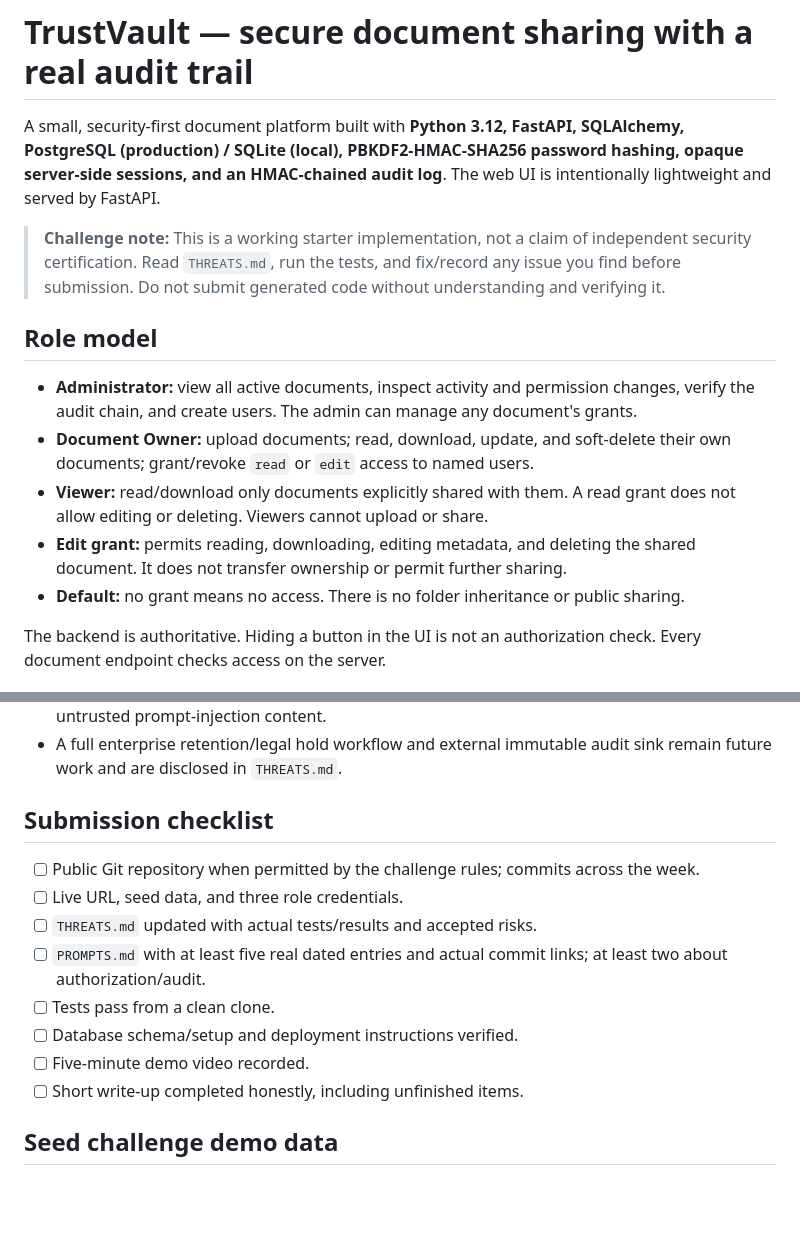
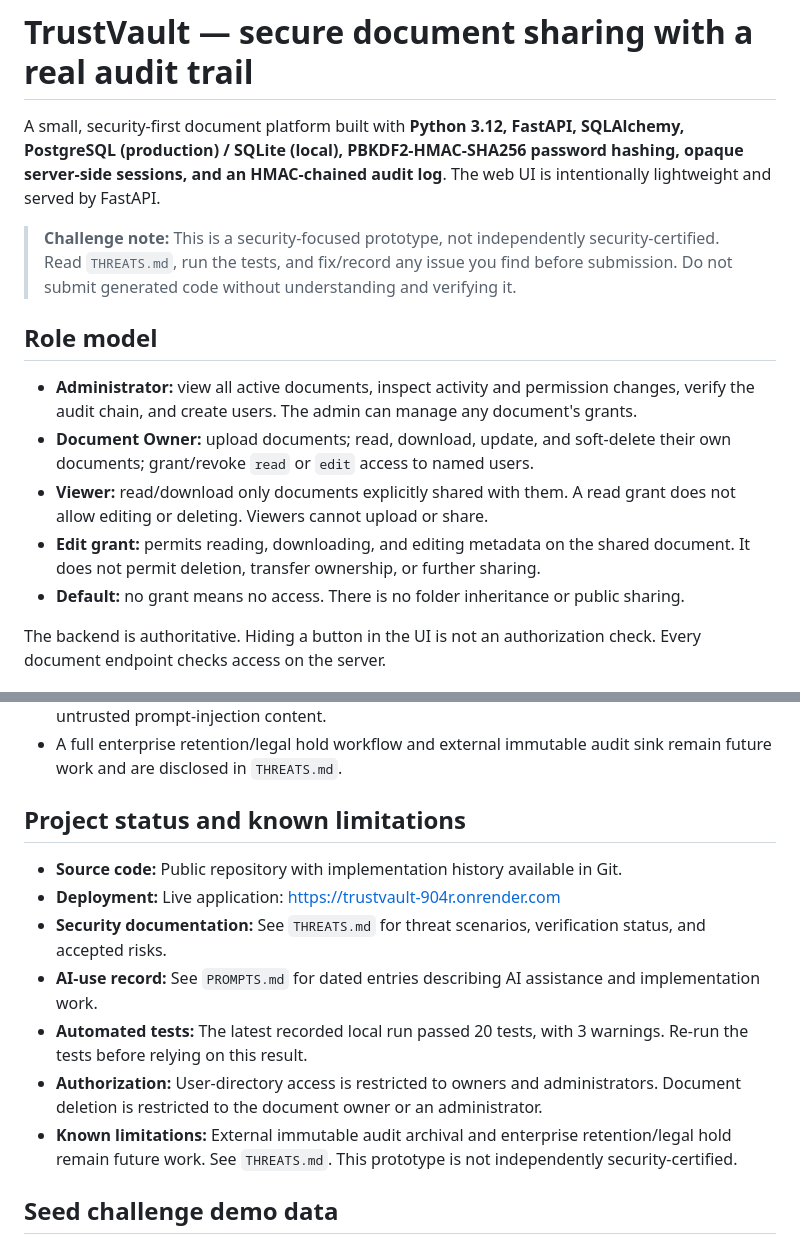
Before and after one commit to Vasavi1725/TrustVault, a Markdown page: README.md, 2 parts joined by grey strips. Rendered like a GitHub page; blank space fills up the shorter version.

Commit message:
Clarify project status and verification docs

```diff
--- a/README.md
+++ b/README.md
@@ -2,14 +2,14 @@
 
 A small, security-first document platform built with **Python 3.12, FastAPI, SQLAlchemy, PostgreSQL (production) / SQLite (local), PBKDF2-HMAC-SHA256 password hashing, opaque server-side sessions, and an HMAC-chained audit log**. The web UI is intentionally lightweight and served by FastAPI.
 
-> **Challenge note:** This is a working starter implementation, not a claim of independent security certification. Read `THREATS.md`, run the tests, and fix/record any issue you find before submission. Do not submit generated code without understanding and verifying it.
+> **Challenge note:** This is a security-focused prototype, not independently security-certified. Read `THREATS.md`, run the tests, and fix/record any issue you find before submission. Do not submit generated code without understanding and verifying it.
 
 ## Role model
 
 - **Administrator:** view all active documents, inspect activity and permission changes, verify the audit chain, and create users. The admin can manage any document's grants.
 - **Document Owner:** upload documents; read, download, update, and soft-delete their own documents; grant/revoke `read` or `edit` access to named users.
 - **Viewer:** read/download only documents explicitly shared with them. A read grant does not allow editing or deleting. Viewers cannot upload or share.
-- **Edit grant:** permits reading, downloading, editing metadata, and deleting the shared document. It does not transfer ownership or permit further sharing.
+- **Edit grant:** permits reading, downloading, and editing metadata on the shared document. It does not permit deletion, transfer ownership, or further sharing.
 - **Default:** no grant means no access. There is no folder inheritance or public sharing.
 
 The backend is authoritative. Hiding a button in the UI is not an authorization check. Every document endpoint checks access on the server.
@@ -101,16 +101,15 @@ This detects content edits, interior deletions/reordering, and tampering without
 - RAG is deliberately deferred until authorization tests pass. If added, filter by current user permissions **before retrieval**, re-check grants on every query, and treat document text as untrusted prompt-injection content.
 - A full enterprise retention/legal hold workflow and external immutable audit sink remain future work and are disclosed in `THREATS.md`.
 
-## Submission checklist
+## Project status and known limitations
 
-- [ ] Public Git repository when permitted by the challenge rules; commits across the week.
-- [ ] Live URL, seed data, and three role credentials.
-- [ ] `THREATS.md` updated with actual tests/results and accepted risks.
-- [ ] `PROMPTS.md` with at least five real dated entries and actual commit links; at least two about authorization/audit.
-- [ ] Tests pass from a clean clone.
-- [ ] Database schema/setup and deployment instructions verified.
-- [ ] Five-minute demo video recorded.
-- [ ] Short write-up completed honestly, including unfinished items.
+- **Source code:** Public repository with implementation history available in Git.
+- **Deployment:** Live application: https://trustvault-904r.onrender.com
+- **Security documentation:** See `THREATS.md` for threat scenarios, verification status, and accepted risks.
+- **AI-use record:** See `PROMPTS.md` for dated entries describing AI assistance and implementation work.
+- **Automated tests:** The latest recorded local run passed 20 tests, with 3 warnings. Re-run the tests before relying on this result.
+- **Authorization:** User-directory access is restricted to owners and administrators. Document deletion is restricted to the document owner or an administrator.
+- **Known limitations:** External immutable audit archival and enterprise retention/legal hold remain future work. See `THREATS.md`. This prototype is not independently security-certified.
 
 ## Seed challenge demo data
 
```
Also changed, not shown: PROMPTS.md (+18 -22 lines), THREATS.md (+2 -2 lines).
